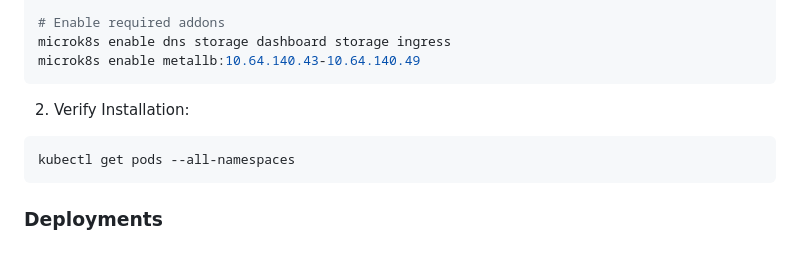
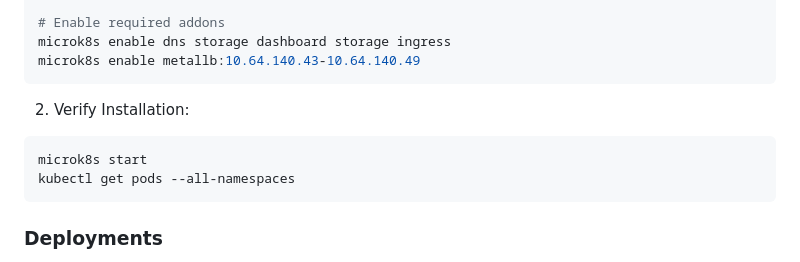
Before and after one commit to mustafaksr/ConnectionTracker, a Markdown page: README.md, the part around the change. Rendered like a GitHub page.

````diff
--- a/README.md
+++ b/README.md
@@ -115,6 +115,7 @@ microk8s enable metallb:10.64.140.43-10.64.140.49
 2. Verify Installation:
 
 ```bash
+microk8s start
 kubectl get pods --all-namespaces
 ```
 
````
